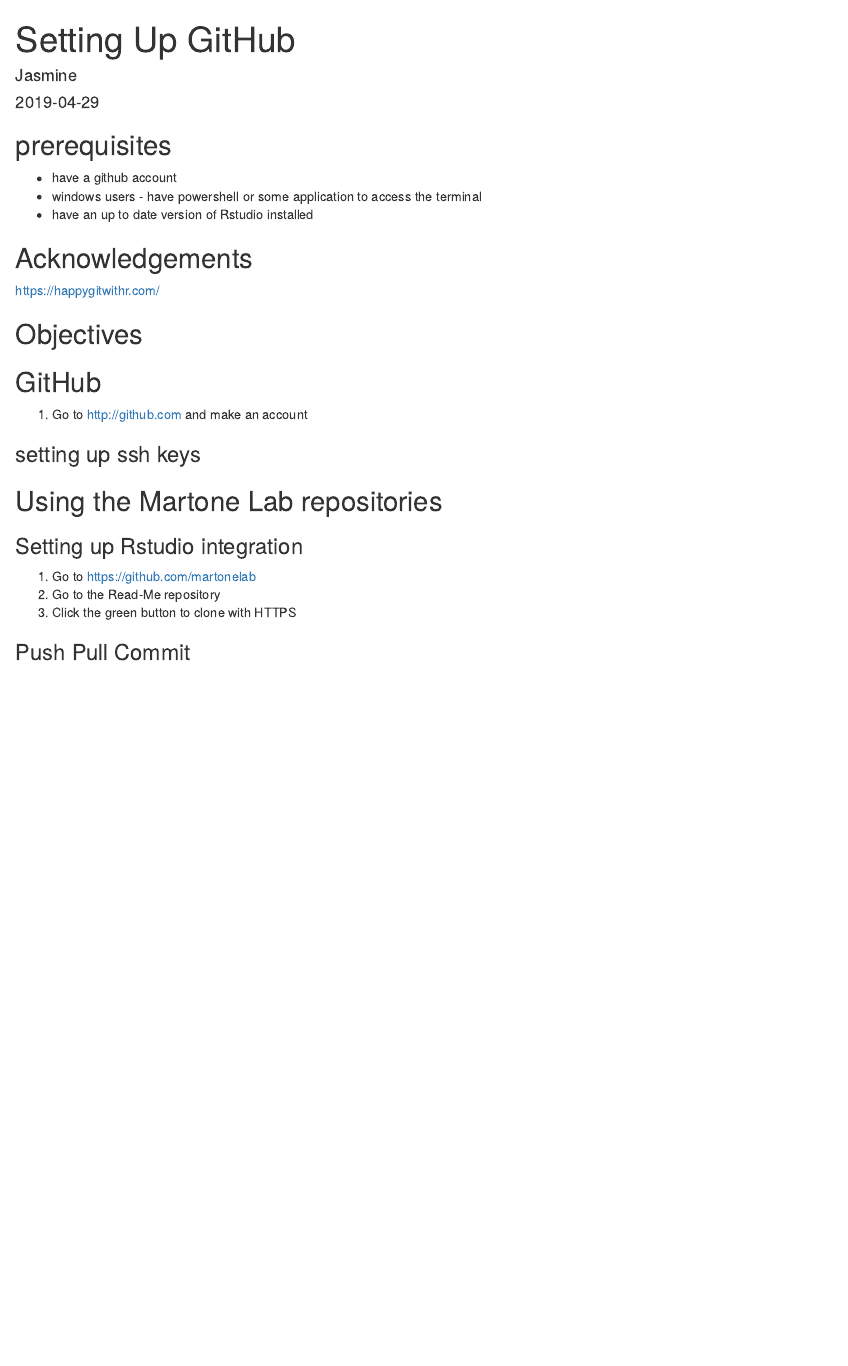
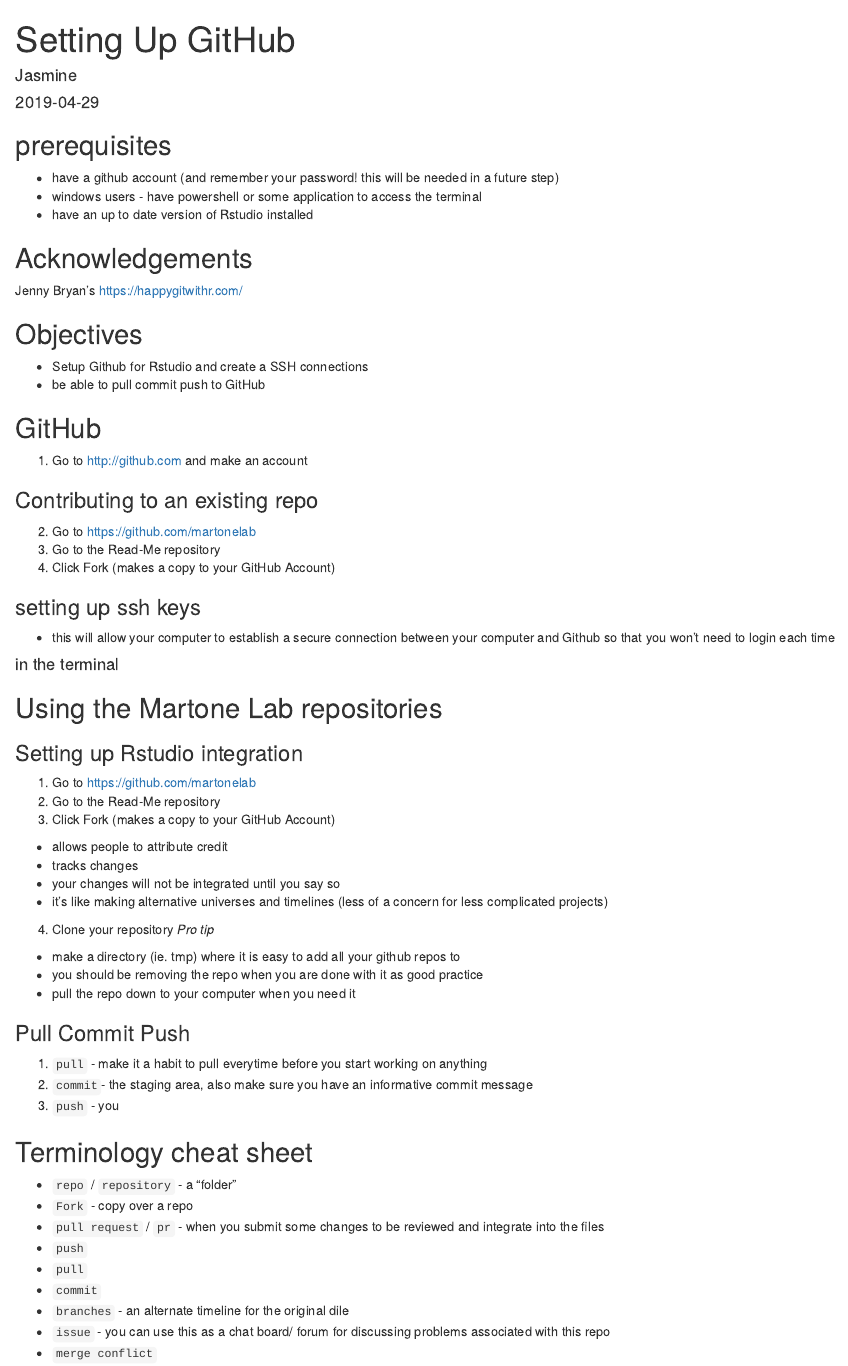
Before and after one commit to martonelab/Read-Me, an R Markdown document (github.Rmd): the page in a window 1100 px wide, from its top. Rendered offline with R 4.5, knitr and Pandoc, with nearby package versions.

Commit message:
adding more content to github setup instructions

````diff
--- a/github.Rmd
+++ b/github.Rmd
@@ -10,26 +10,58 @@
 ```
 
 ## prerequisites
-- have a github account
+- have a github account (and remember your password! this will be needed in a future step)
 - windows users - have powershell or some application to access the terminal
 - have an up to date version of Rstudio installed
 
 ## Acknowledgements
-https://happygitwithr.com/
+Jenny Bryan's https://happygitwithr.com/
 
 ## Objectives
+- Setup Github for Rstudio and create a SSH connections
+- be able to pull commit push to GitHub
 
 ## GitHub
 1. Go to http://github.com and make an account
 
+### Contributing to an existing repo
+2. Go to https://github.com/martonelab
+3. Go to the Read-Me repository
+4. Click Fork (makes a copy to your GitHub Account)
+
 ### setting up ssh keys
+- this will allow your computer to establish a secure connection between your computer and Github so that you won't need to login each time
 
+#### in the terminal
 
 ## Using the Martone Lab repositories
 
 ### Setting up Rstudio integration
 1. Go to https://github.com/martonelab
 2. Go to the Read-Me repository
-3. Click the green button to clone with HTTPS
+3. Click Fork (makes a copy to your GitHub Account)
+- allows people to attribute credit
+- tracks changes
+- your changes will not be integrated until you say so
+- it's like making alternative universes and timelines (less of a concern for less complicated projects)
+4. Clone your repository
+_Pro tip_
+- make a directory (ie. tmp) where it is easy to add all your github repos to
+- you should be removing the repo when you are done with it as good practice
+- pull the repo down to your computer when you need it
 
-### Push Pull Commit
+### Pull Commit Push
+1. `pull` - make it a habit to pull everytime before you start working on anything
+2. `commit`- the staging area, also make sure you have an informative commit message
+3. `push` - you
+
+## Terminology cheat sheet
+- `repo` / `repository` - a "folder"
+- `Fork` - copy over a repo
+- `pull request` / `pr` - when you submit some changes to be reviewed and integrate into the files
+- `push`
+- `pull`
+- `commit`
+- `branches` - an alternate timeline for the original dile
+- `issue` - you can use this as a chat board/ forum for discussing problems associated with this repo
+- `merge conflict`
````
